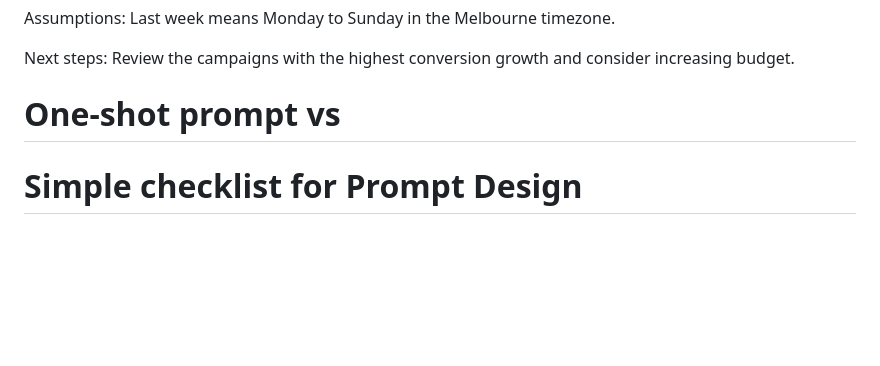
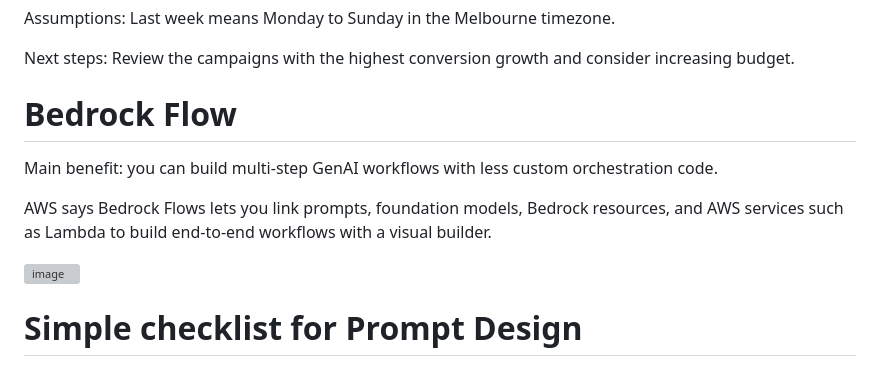
Before and after one commit to xiongye77/aws_sysops_tasks, a Markdown page: README.md, the part around the change. Drawn GitHub-style; blank space fills up the shorter version; grey boxes are pictures that could not be loaded.

```diff
--- a/README.md
+++ b/README.md
@@ -92,7 +92,13 @@ Review the campaigns with the highest conversion growth and consider increasing
 
 
 
-# One-shot prompt vs
+# Bedrock Flow
+Main benefit: you can build multi-step GenAI workflows with less custom orchestration code.
+
+AWS says Bedrock Flows lets you link prompts, foundation models, Bedrock resources, and AWS services such as Lambda to build end-to-end workflows with a visual builder.
+
+<img width="908" height="714" alt="image" src="https://github.com/user-attachments/assets/93399353-8f71-42fe-ae70-eb3461dbb104" />
+
 
 
 # Simple checklist for Prompt Design
```
